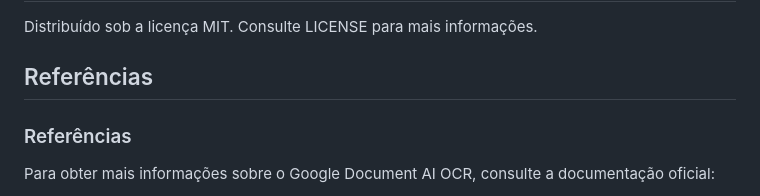
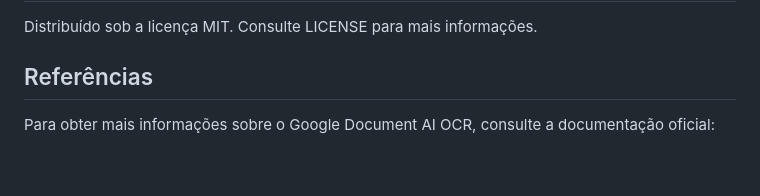
Before and after one commit to jhonatanstarley/ocr-google, a Markdown page: README.md, the part around the change. Rendered like a GitHub page; blank space fills up the shorter version.

```diff
--- a/README.md
+++ b/README.md
@@ -110,9 +110,6 @@ Contribuições são bem-vindas! Siga as etapas abaixo para contribuir com o pro
 Distribuído sob a licença MIT. Consulte LICENSE para mais informações.
 
 ## Referências
-
-### Referências
-
 Para obter mais informações sobre o Google Document AI OCR, consulte a documentação oficial:
 
 - [Visão geral do Document AI](https://cloud.google.com/document-ai?hl=pt-BR)
```
